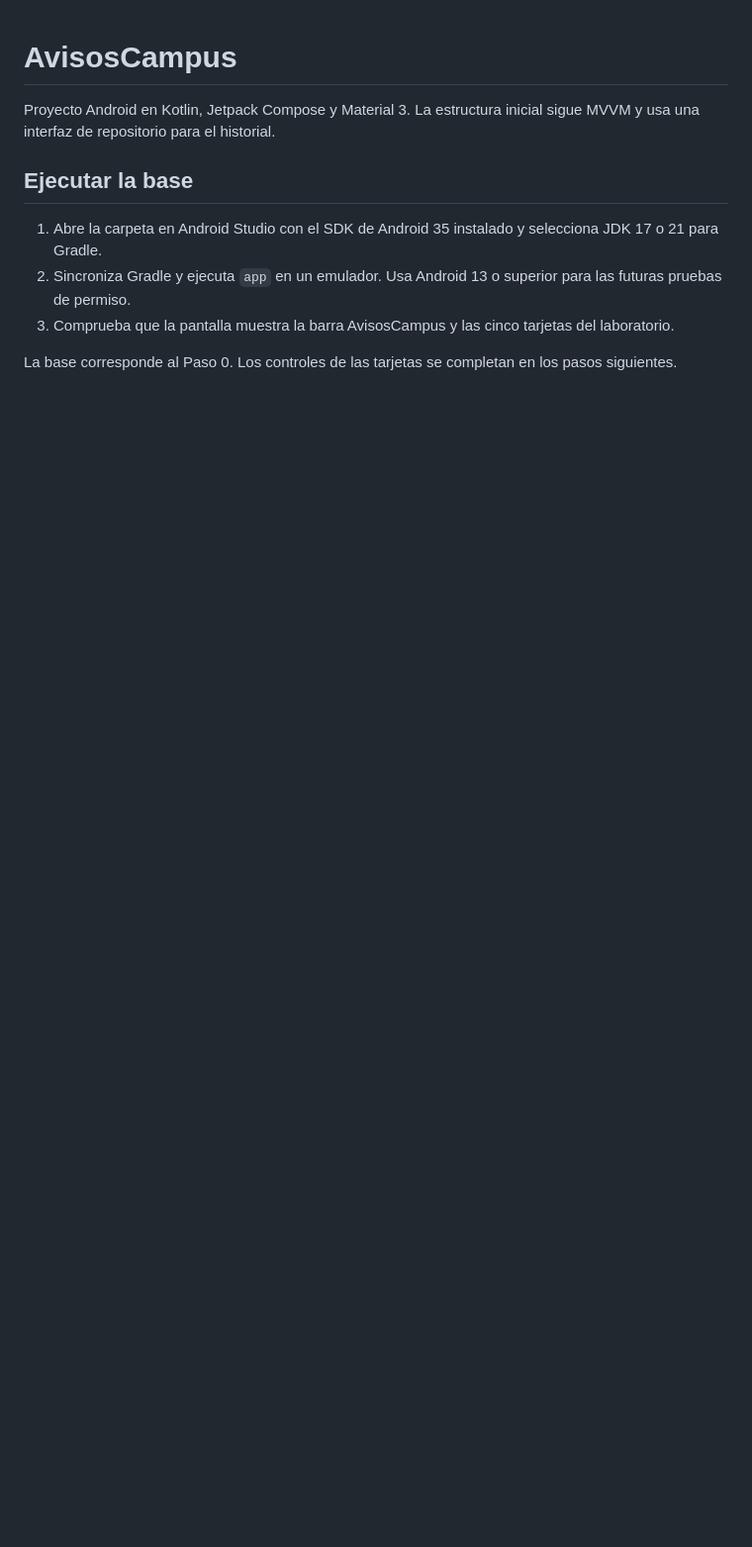
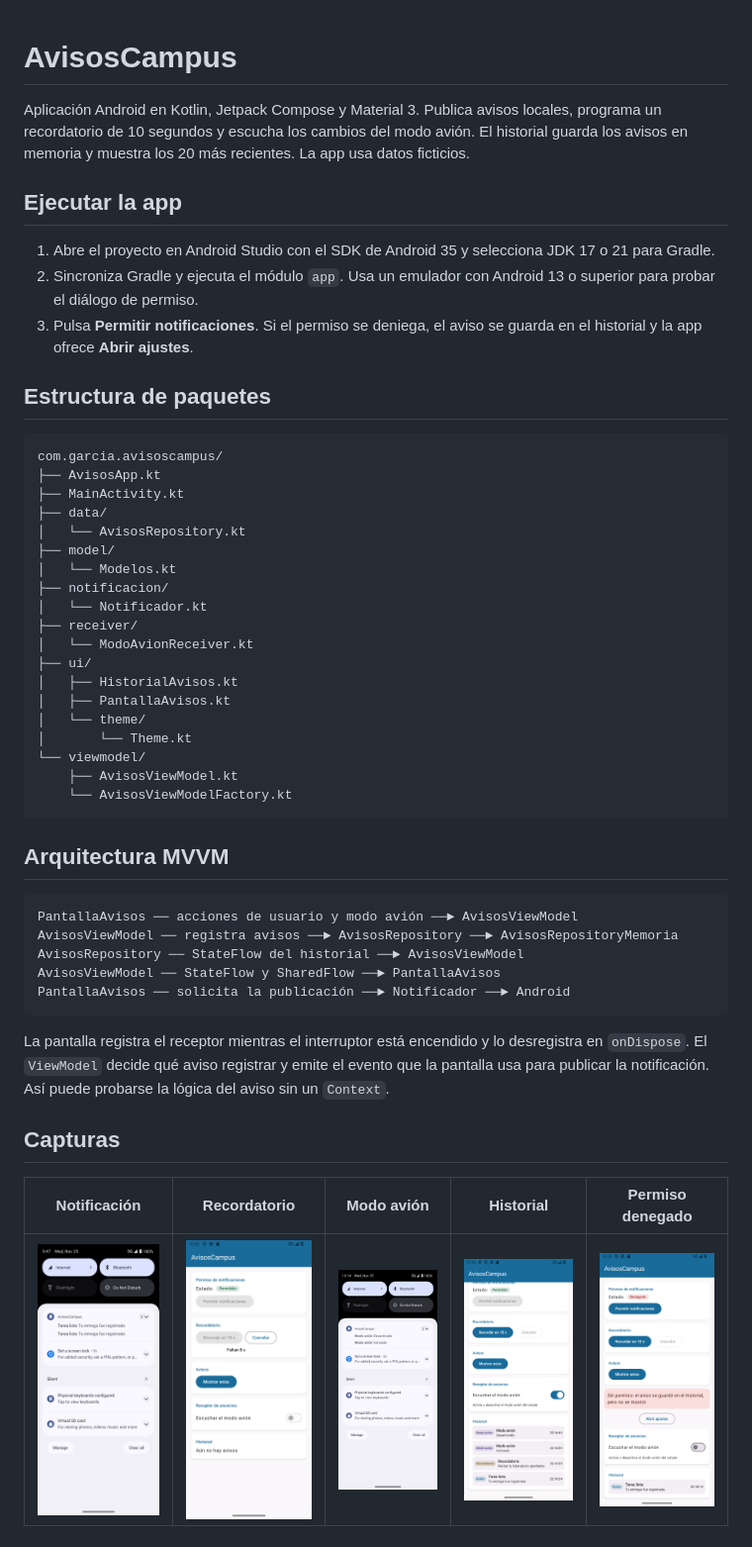
Before and after one commit to mayragarcia-dev/AvisosCampus, a Markdown page: README.md, the part around one of its changes. Shown at 99% size. GitHub-like rendering; pictures changed too: capturas/commit-6-cuenta-regresiva.png (added), capturas/commit-7-modo-avion.png (added), capturas/commit-8-historial.png (added); blank space fills up the shorter version.

Commit message:
docs: agrega README con estructura y capturas

````diff
--- a/README.md
+++ b/README.md
@@ -1,11 +1,52 @@
 # AvisosCampus
 
-Proyecto Android en Kotlin, Jetpack Compose y Material 3. La estructura inicial sigue MVVM y usa una interfaz de repositorio para el historial.
+Aplicación Android en Kotlin, Jetpack Compose y Material 3. Publica avisos locales, programa un recordatorio de 10 segundos y escucha los cambios del modo avión. El historial guarda los avisos en memoria y muestra los 20 más recientes. La app usa datos ficticios.
 
-## Ejecutar la base
+## Ejecutar la app
 
-1. Abre la carpeta en Android Studio con el SDK de Android 35 instalado y selecciona JDK 17 o 21 para Gradle.
-2. Sincroniza Gradle y ejecuta `app` en un emulador. Usa Android 13 o superior para las futuras pruebas de permiso.
-3. Comprueba que la pantalla muestra la barra AvisosCampus y las cinco tarjetas del laboratorio.
+1. Abre el proyecto en Android Studio con el SDK de Android 35 y selecciona JDK 17 o 21 para Gradle.
+2. Sincroniza Gradle y ejecuta el módulo `app`. Usa un emulador con Android 13 o superior para probar el diálogo de permiso.
+3. Pulsa **Permitir notificaciones**. Si el permiso se deniega, el aviso se guarda en el historial y la app ofrece **Abrir ajustes**.
 
-La base corresponde al Paso 0. Los controles de las tarjetas se completan en los pasos siguientes.
+## Estructura de paquetes
+
+```text
+com.garcia.avisoscampus/
+├── AvisosApp.kt
+├── MainActivity.kt
+├── data/
+│   └── AvisosRepository.kt
+├── model/
+│   └── Modelos.kt
+├── notificacion/
+│   └── Notificador.kt
+├── receiver/
+│   └── ModoAvionReceiver.kt
+├── ui/
+│   ├── HistorialAvisos.kt
+│   ├── PantallaAvisos.kt
+│   └── theme/
+│       └── Theme.kt
+└── viewmodel/
+    ├── AvisosViewModel.kt
+    └── AvisosViewModelFactory.kt
+```
+
+## Arquitectura MVVM
+
+```text
+PantallaAvisos ── acciones de usuario y modo avión ──► AvisosViewModel
+AvisosViewModel ── registra avisos ──► AvisosRepository ──► AvisosRepositoryMemoria
+AvisosRepository ── StateFlow del historial ──► AvisosViewModel
+AvisosViewModel ── StateFlow y SharedFlow ──► PantallaAvisos
+PantallaAvisos ── solicita la publicación ──► Notificador ──► Android
+```
+
+La pantalla registra el receptor mientras el interruptor está encendido y lo desregistra en `onDispose`. El `ViewModel` decide qué aviso registrar y emite el evento que la pantalla usa para publicar la notificación. Así puede probarse la lógica del aviso sin un `Context`.
+
+## Capturas
+
+| Notificación | Recordatorio | Modo avión | Historial | Permiso denegado |
+| --- | --- | --- | --- | --- |
+| <img src="capturas/paso-3-dos-notificaciones.png" alt="Dos avisos Tarea lista en el panel" width="160"> | <img src="capturas/commit-6-cuenta-regresiva.png" alt="Recordatorio durante la cuenta regresiva" width="160"> | <img src="capturas/commit-7-modo-avion.png" alt="Avisos de modo avión activado y desactivado" width="160"> | <img src="capturas/commit-8-historial.png" alt="Historial con origen, hora y avisos recientes" width="160"> | <img src="capturas/commit-9-permiso-denegado.png" alt="Aviso guardado con el permiso denegado y acceso a Ajustes" width="160"> |
+
````
Also changed, not shown: other parts of README.md (+27 -0 lines).
